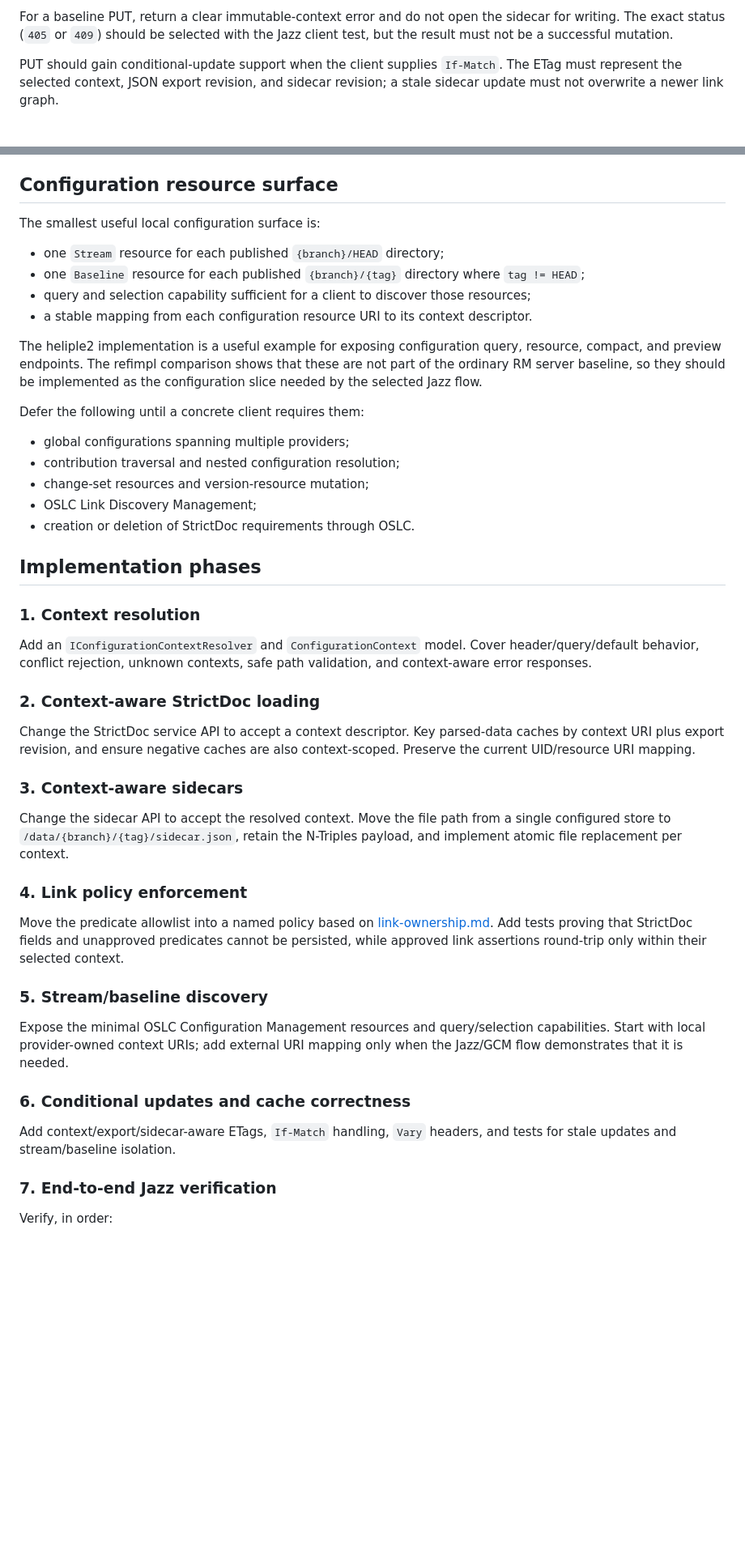
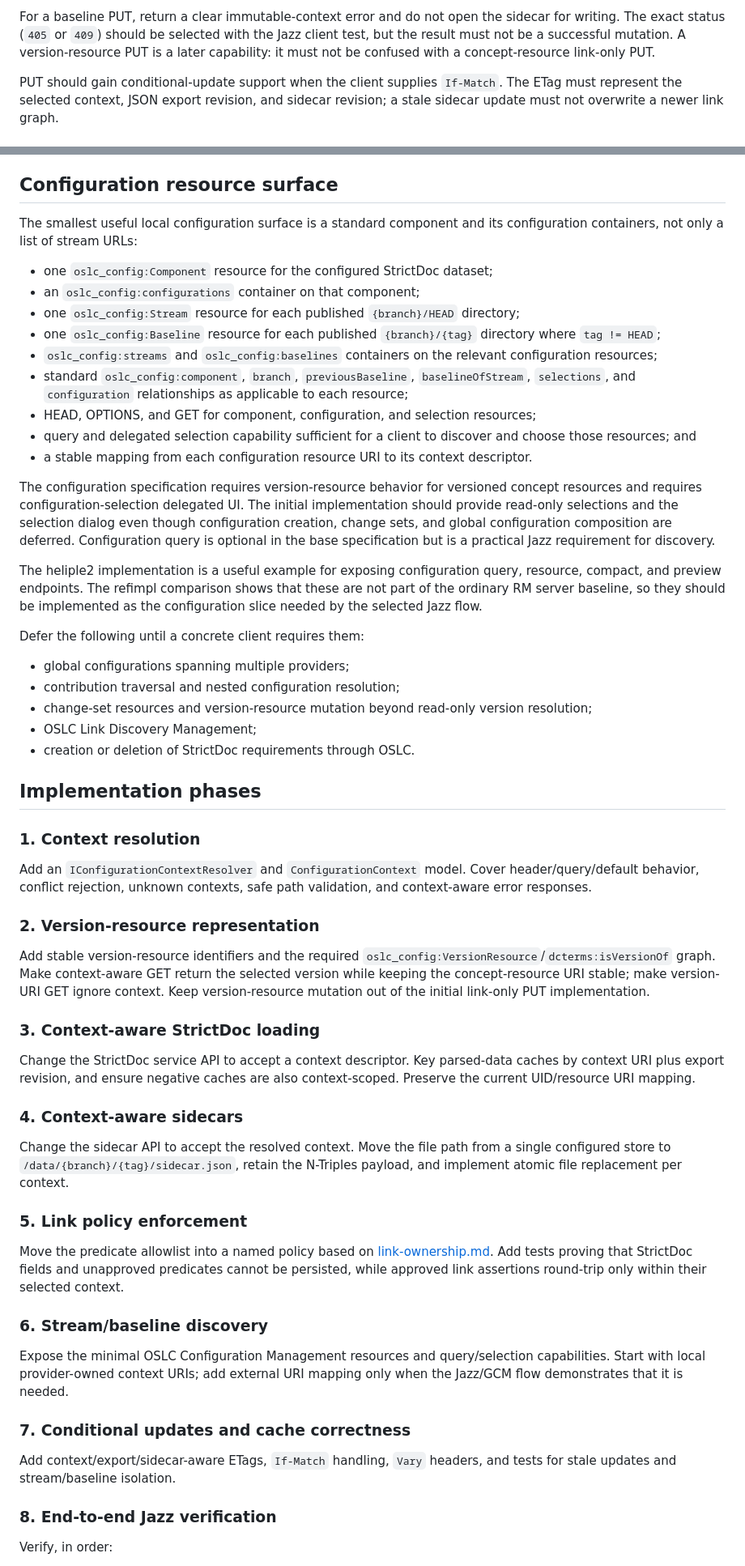
Before and after one commit to OSLC/oslc-rm-strictdoc-dotnet, a Markdown page: docs/oslc-config-initial.md, 2 parts joined by grey strips. Shown at 81% size. Rendered like a GitHub page; blank space fills up the shorter version.

```diff
--- a/docs/oslc-config-initial.md
+++ b/docs/oslc-config-initial.md
@@ -237,7 +268,9 @@ For a stream PUT:
 
 For a baseline PUT, return a clear immutable-context error and do not open the
 sidecar for writing. The exact status (`405` or `409`) should be selected with
-the Jazz client test, but the result must not be a successful mutation.
+the Jazz client test, but the result must not be a successful mutation. A
+version-resource PUT is a later capability: it must not be confused with a
+concept-resource link-only PUT.
 
 PUT should gain conditional-update support when the client supplies
 `If-Match`. The ETag must represent the selected context, JSON export revision,
@@ -302,15 +335,32 @@ Configuration Management vocabulary and shapes for that metadata.
 
 ## Configuration resource surface
 
-The smallest useful local configuration surface is:
+The smallest useful local configuration surface is a standard component and
+its configuration containers, not only a list of stream URLs:
 
-- one `Stream` resource for each published `{branch}/HEAD` directory;
-- one `Baseline` resource for each published `{branch}/{tag}` directory where
-  `tag != HEAD`;
-- query and selection capability sufficient for a client to discover those
-  resources;
+- one `oslc_config:Component` resource for the configured StrictDoc dataset;
+- an `oslc_config:configurations` container on that component;
+- one `oslc_config:Stream` resource for each published `{branch}/HEAD`
+  directory;
+- one `oslc_config:Baseline` resource for each published `{branch}/{tag}`
+  directory where `tag != HEAD`;
+- `oslc_config:streams` and `oslc_config:baselines` containers on the relevant
+  configuration resources;
+- standard `oslc_config:component`, `branch`, `previousBaseline`,
+  `baselineOfStream`, `selections`, and `configuration` relationships as
+  applicable to each resource;
+- HEAD, OPTIONS, and GET for component, configuration, and selection resources;
+- query and delegated selection capability sufficient for a client to discover
+  and choose those resources; and
 - a stable mapping from each configuration resource URI to its context
   descriptor.
+
+The configuration specification requires version-resource behavior for
+versioned concept resources and requires configuration-selection delegated UI.
+The initial implementation should provide read-only selections and the
+selection dialog even though configuration creation, change sets, and global
+configuration composition are deferred. Configuration query is optional in the
+base specification but is a practical Jazz requirement for discovery.
 
 The heliple2 implementation is a useful example for exposing configuration
 query, resource, compact, and preview endpoints. The refimpl comparison shows
@@ -321,7 +371,8 @@ Defer the following until a concrete client requires them:
 
 - global configurations spanning multiple providers;
 - contribution traversal and nested configuration resolution;
-- change-set resources and version-resource mutation;
+- change-set resources and version-resource mutation beyond read-only version
+  resolution;
 - OSLC Link Discovery Management;
 - creation or deletion of StrictDoc requirements through OSLC.
 
@@ -333,37 +384,45 @@ Add an `IConfigurationContextResolver` and `ConfigurationContext` model. Cover
 header/query/default behavior, conflict rejection, unknown contexts, safe path
 validation, and context-aware error responses.
 
-### 2. Context-aware StrictDoc loading
+### 2. Version-resource representation
+
+Add stable version-resource identifiers and the required
+`oslc_config:VersionResource`/`dcterms:isVersionOf` graph. Make context-aware
+GET return the selected version while keeping the concept-resource URI stable;
+make version-URI GET ignore context. Keep version-resource mutation out of the
+initial link-only PUT implementation.
+
+### 3. Context-aware StrictDoc loading
 
 Change the StrictDoc service API to accept a context descriptor. Key parsed-data
 caches by context URI plus export revision, and ensure negative caches are also
 context-scoped. Preserve the current UID/resource URI mapping.
 
-### 3. Context-aware sidecars
+### 4. Context-aware sidecars
 
 Change the sidecar API to accept the resolved context. Move the file path from a
 single configured store to `/data/{branch}/{tag}/sidecar.json`, retain the
 N-Triples payload, and implement atomic file replacement per context.
 
-### 4. Link policy enforcement
+### 5. Link policy enforcement
 
 Move the predicate allowlist into a named policy based on
 [link-ownership.md](./link-ownership.md). Add tests proving that StrictDoc
 fields and unapproved predicates cannot be persisted, while approved link
 assertions round-trip only within their selected context.
 
-### 5. Stream/baseline discovery
+### 6. Stream/baseline discovery
 
 Expose the minimal OSLC Configuration Management resources and query/selection
 capabilities. Start with local provider-owned context URIs; add external URI
 mapping only when the Jazz/GCM flow demonstrates that it is needed.
 
-### 6. Conditional updates and cache correctness
+### 7. Conditional updates and cache correctness
 
 Add context/export/sidecar-aware ETags, `If-Match` handling, `Vary` headers, and
 tests for stale updates and stream/baseline isolation.
 
-### 7. End-to-end Jazz verification
+### 8. End-to-end Jazz verification
 
 Verify, in order:
 
```
Also changed, not shown: other parts of docs/oslc-config-initial.md (+58 -28 lines), docs/jazz-config.md (added, +202 -0 lines), docs/link-ownership.md (+19 -9 lines).
